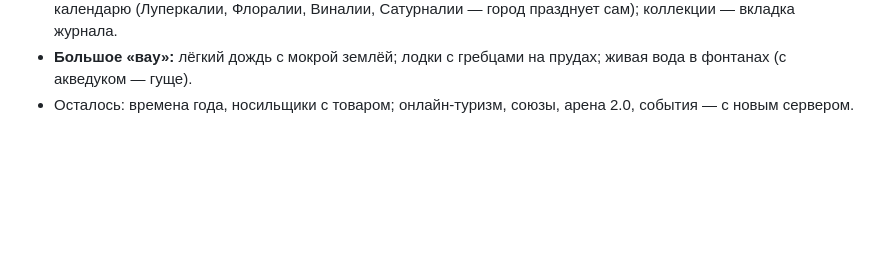
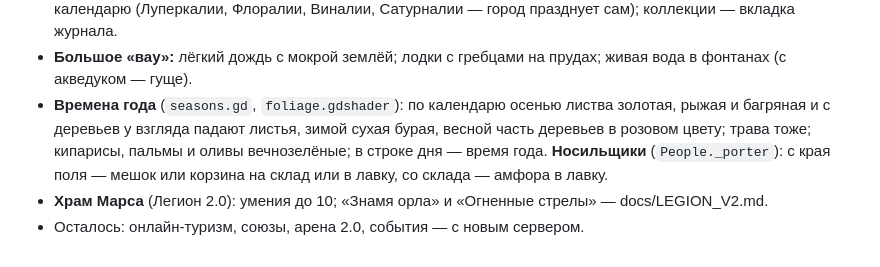
Before and after one commit to danielleonov1488-ship-it/civcity, a Markdown page: docs/PLAN_COZY.md, the part around the change. Drawn GitHub-style; blank space fills up the shorter version.

Commit message:
PLAN_COZY: времена года, носильщики, Храм Марса
Co-Authored-By: Claude Opus 5.5 <noreply@anthropic.com>

```diff
--- a/docs/PLAN_COZY.md
+++ b/docs/PLAN_COZY.md
@@ -333,4 +333,9 @@
   титулы от «Муниципия» до «Второго Рима» (+1% счастья за титул); римские праздники по игровому календарю (Луперкалии,
   Флоралии, Виналии, Сатурналии — город празднует сам); коллекции — вкладка журнала.
 - **Большое «вау»:** лёгкий дождь с мокрой землёй; лодки с гребцами на прудах; живая вода в фонтанах (с акведуком — гуще).
-- Осталось: времена года, носильщики с товаром; онлайн-туризм, союзы, арена 2.0, события — с новым сервером.
+- **Времена года** (`seasons.gd`, `foliage.gdshader`): по календарю осенью листва золотая, рыжая и багряная и с деревьев
+  у взгляда падают листья, зимой сухая бурая, весной часть деревьев в розовом цвету; трава тоже; кипарисы, пальмы и
+  оливы вечнозелёные; в строке дня — время года. **Носильщики** (`People._porter`): с края поля — мешок или корзина на
+  склад или в лавку, со склада — амфора в лавку.
+- **Храм Марса** (Легион 2.0): умения до 10; «Знамя орла» и «Огненные стрелы» — docs/LEGION_V2.md.
+- Осталось: онлайн-туризм, союзы, арена 2.0, события — с новым сервером.
```
